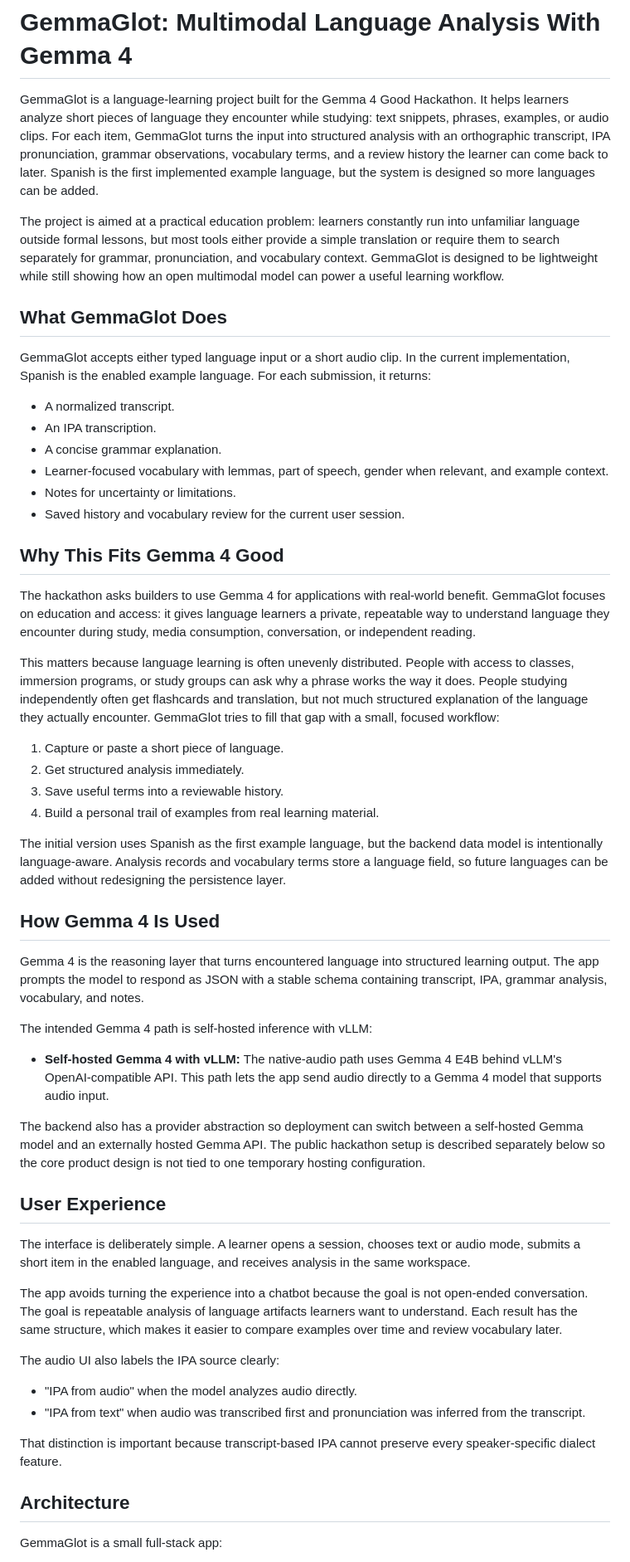
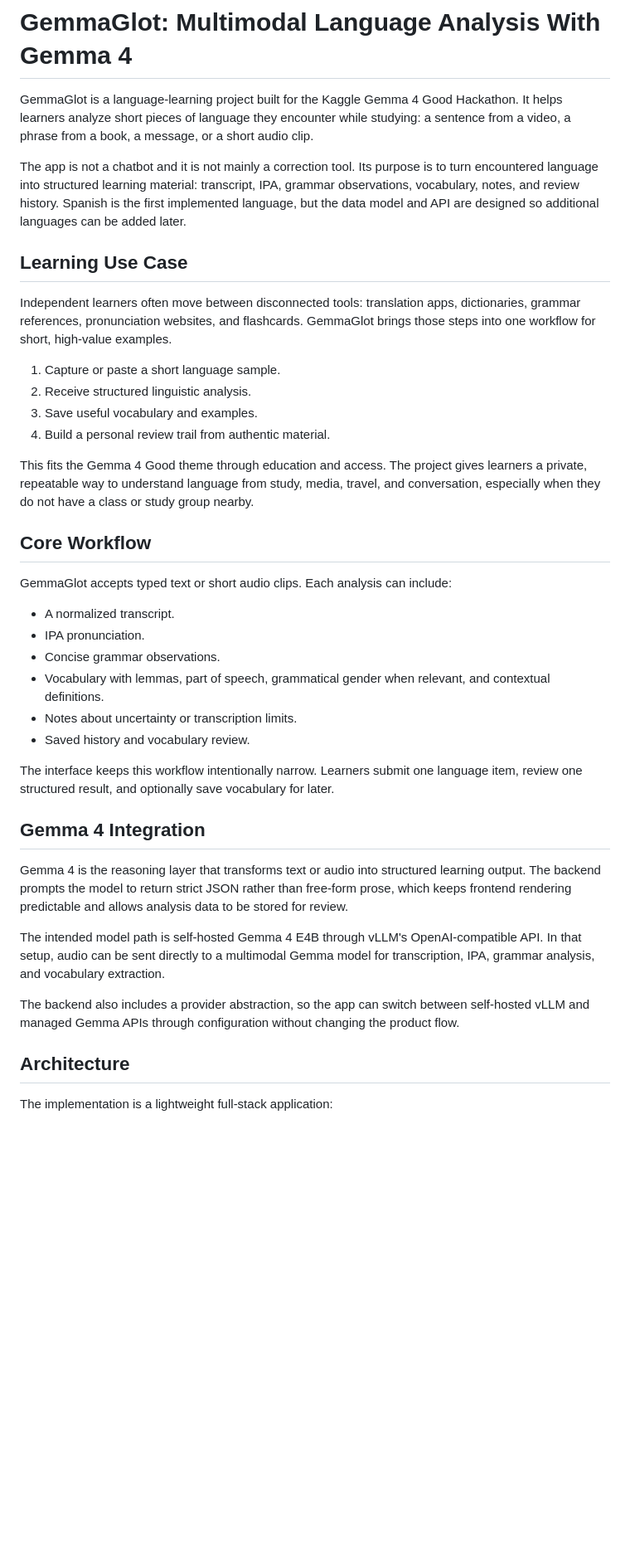
Before and after one commit to Queztalcoatlus/gemma_glot, a Markdown page: docs/index.md, the part around one of its changes. Shown at 83% size. Drawn GitHub-style; blank space fills up the shorter version.

```diff
--- a/docs/index.md
+++ b/docs/index.md
@@ -1,57 +1,42 @@
 # GemmaGlot: Multimodal Language Analysis With Gemma 4
 
-GemmaGlot is a language-learning project built for the Gemma 4 Good Hackathon. It helps learners analyze short pieces of language they encounter while studying: text snippets, phrases, examples, or audio clips. For each item, GemmaGlot turns the input into structured analysis with an orthographic transcript, IPA pronunciation, grammar observations, vocabulary terms, and a review history the learner can come back to later. Spanish is the first implemented example language, but the system is designed so more languages can be added.
+GemmaGlot is a language-learning project built for the Kaggle Gemma 4 Good Hackathon. It helps learners analyze short pieces of language they encounter while studying: a sentence from a video, a phrase from a book, a message, or a short audio clip.
 
-The project is aimed at a practical education problem: learners constantly run into unfamiliar language outside formal lessons, but most tools either provide a simple translation or require them to search separately for grammar, pronunciation, and vocabulary context. GemmaGlot is designed to be lightweight while still showing how an open multimodal model can power a useful learning workflow.
+The app is not a chatbot and it is not mainly a correction tool. Its purpose is to turn encountered language into structured learning material: transcript, IPA, grammar observations, vocabulary, notes, and review history. Spanish is the first implemented language, but the data model and API are designed so additional languages can be added later.
 
-## What GemmaGlot Does
+## Learning Use Case
 
-GemmaGlot accepts either typed language input or a short audio clip. In the current implementation, Spanish is the enabled example language. For each submission, it returns:
+Independent learners often move between disconnected tools: translation apps, dictionaries, grammar references, pronunciation websites, and flashcards. GemmaGlot brings those steps into one workflow for short, high-value examples.
+
+1. Capture or paste a short language sample.
+2. Receive structured linguistic analysis.
+3. Save useful vocabulary and examples.
+4. Build a personal review trail from authentic material.
+
+This fits the Gemma 4 Good theme through education and access. The project gives learners a private, repeatable way to understand language from study, media, travel, and conversation, especially when they do not have a class or study group nearby.
+
+## Core Workflow
+
+GemmaGlot accepts typed text or short audio clips. Each analysis can include:
 
 - A normalized transcript.
-- An IPA transcription.
-- A concise grammar explanation.
-- Learner-focused vocabulary with lemmas, part of speech, gender when relevant, and example context.
-- Notes for uncertainty or limitations.
-- Saved history and vocabulary review for the current user session.
+- IPA pronunciation.
+- Concise grammar observations.
+- Vocabulary with lemmas, part of speech, grammatical gender when relevant, and contextual definitions.
+- Notes about uncertainty or transcription limits.
+- Saved history and vocabulary review.
 
-## Why This Fits Gemma 4 Good
+The interface keeps this workflow intentionally narrow. Learners submit one language item, review one structured result, and optionally save vocabulary for later.
 
-The hackathon asks builders to use Gemma 4 for applications with real-world benefit. GemmaGlot focuses on education and access: it gives language learners a private, repeatable way to understand language they encounter during study, media consumption, conversation, or independent reading.
+## Gemma 4 Integration
 
-This matters because language learning is often unevenly distributed. People with access to classes, immersion programs, or study groups can ask why a phrase works the way it does. People studying independently often get flashcards and translation, but not much structured explanation of the language they actually encounter. GemmaGlot tries to fill that gap with a small, focused workflow:
+Gemma 4 is the reasoning layer that transforms text or audio into structured learning output. The backend prompts the model to return strict JSON rather than free-form prose, which keeps frontend rendering predictable and allows analysis data to be stored for review.
 
-1. Capture or paste a short piece of language.
-2. Get structured analysis immediately.
-3. Save useful terms into a reviewable history.
-4. Build a personal trail of examples from real learning material.
+The intended model path is self-hosted Gemma 4 E4B through vLLM's OpenAI-compatible API. In that setup, audio can be sent directly to a multimodal Gemma model for transcription, IPA, grammar analysis, and vocabulary extraction.
 
-The initial version uses Spanish as the first example language, but the backend data model is intentionally language-aware. Analysis records and vocabulary terms store a language field, so future languages can be added without redesigning the persistence layer.
-
-## How Gemma 4 Is Used
-
-Gemma 4 is the reasoning layer that turns encountered language into structured learning output. The app prompts the model to respond as JSON with a stable schema containing transcript, IPA, grammar analysis, vocabulary, and notes.
-
-The intended Gemma 4 path is self-hosted inference with vLLM:
-
-- **Self-hosted Gemma 4 with vLLM:** The native-audio path uses Gemma 4 E4B behind vLLM's OpenAI-compatible API. This path lets the app send audio directly to a Gemma 4 model that supports audio input.
-
-The backend also has a provider abstraction so deployment can switch between a self-hosted Gemma model and an externally hosted Gemma API. The public hackathon setup is described separately below so the core product design is not tied to one temporary hosting configuration.
-
-## User Experience
-
-The interface is deliberately simple. A learner opens a session, chooses text or audio mode, submits a short item in the enabled language, and receives analysis in the same workspace.
-
-The app avoids turning the experience into a chatbot because the goal is not open-ended conversation. The goal is repeatable analysis of language artifacts learners want to understand. Each result has the same structure, which makes it easier to compare examples over time and review vocabulary later.
-
-The audio UI also labels the IPA source clearly:
-
-- "IPA from audio" when the model analyzes audio directly.
-- "IPA from text" when audio was transcribed first and pronunciation was inferred from the transcript.
-
-That distinction is important because transcript-based IPA cannot preserve every speaker-specific dialect feature.
+The backend also includes a provider abstraction, so the app can switch between self-hosted vLLM and managed Gemma APIs through configuration without changing the product flow.
 
 ## Architecture
 
-GemmaGlot is a small full-stack app:
+The implementation is a lightweight full-stack application:
 
```
Also changed, not shown: other parts of docs/index.md (+29 -57 lines).
